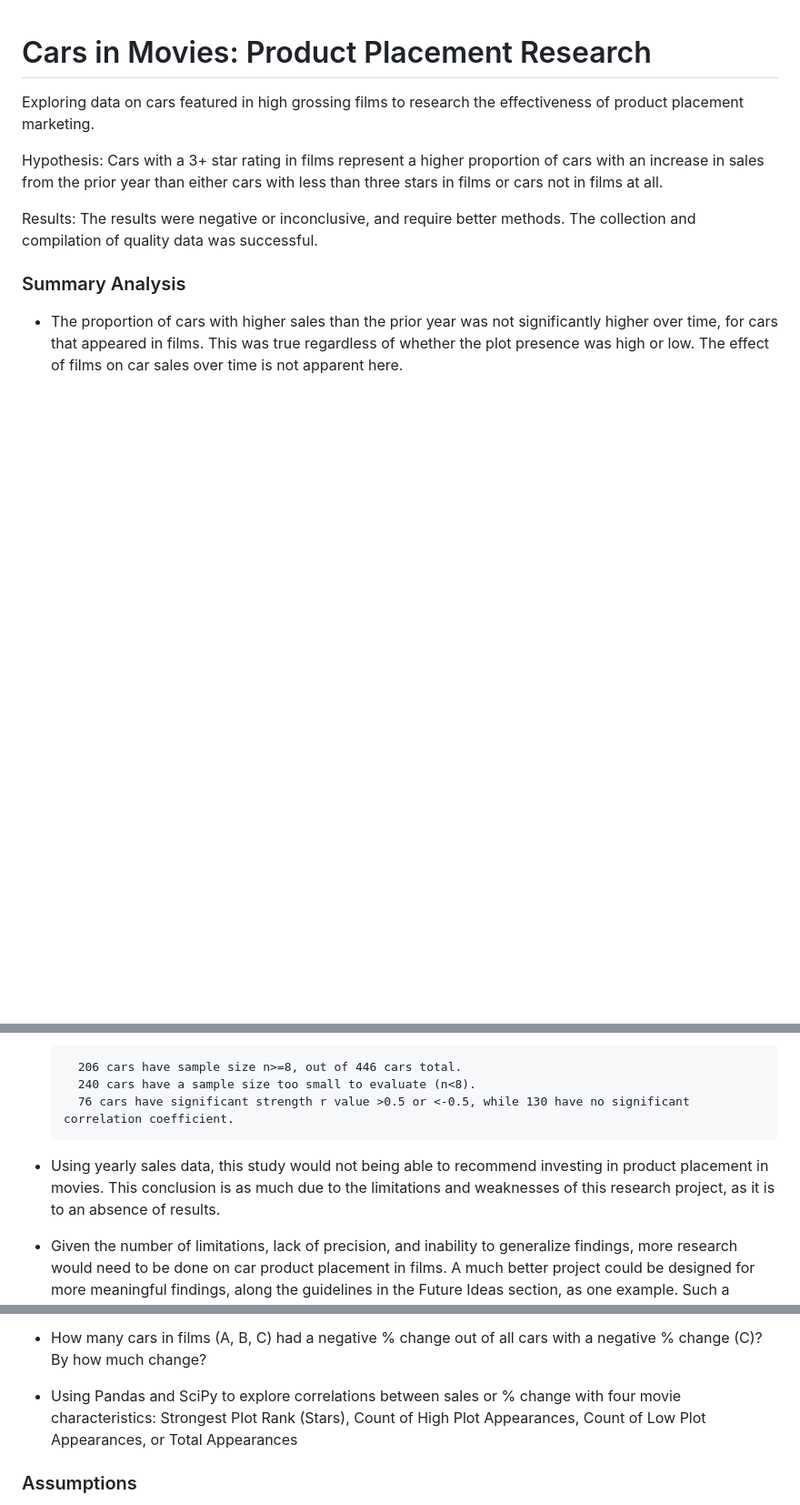
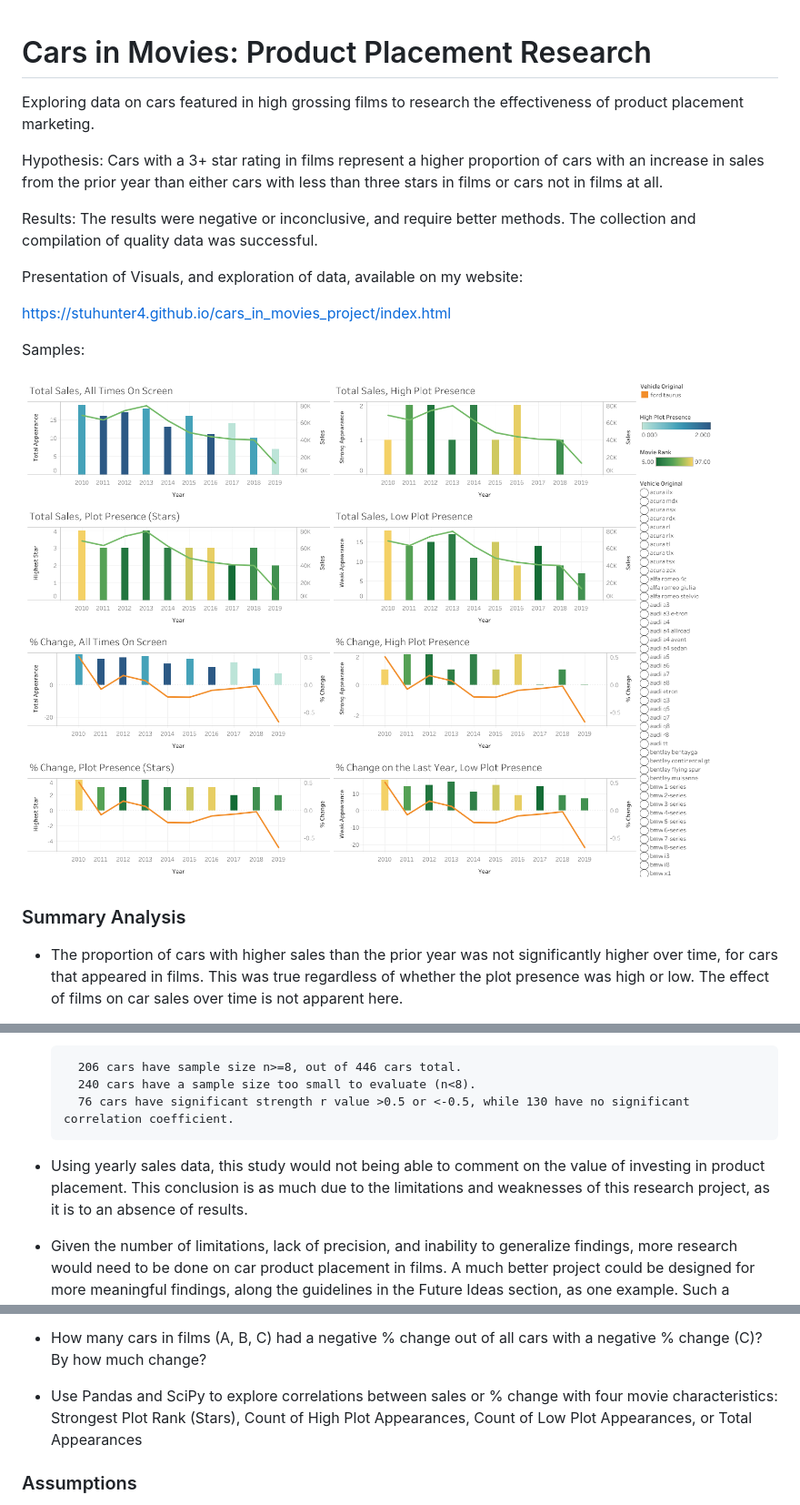
Before and after one commit to stuhunter4/cars_in_movies_project, a Markdown page: README.md, 3 parts joined by grey strips. Shown: that part at 91% size. GitHub-like rendering; pictures changed too: output_data/img/dash.png (added); blank space fills up the shorter version.

Commit message:
final dashboard presentation organized on tableau and added to website

```diff
--- a/README.md
+++ b/README.md
@@ -4,6 +4,14 @@ Exploring data on cars featured in high grossing films to research the effective
 Hypothesis: Cars with a 3+ star rating in films represent a higher proportion of cars with an increase in sales from the prior year than either cars with less than three stars in films or cars not in films at all.
 
 Results: The results were negative or inconclusive, and require better methods.  The collection and compilation of quality data was successful.
+
+Presentation of Visuals, and exploration of data, available on my website:
+
+https://stuhunter4.github.io/cars_in_movies_project/index.html
+
+Samples:
+
+![dash](output_data/img/dash.png)
 
 ### Summary Analysis
 
@@ -14,7 +22,7 @@ Results: The results were negative or inconclusive, and require better methods.
         240 cars have a sample size too small to evaluate (n<8).
         76 cars have significant strength r value >0.5 or <-0.5, while 130 have no significant correlation coefficient.
 
-* Using yearly sales data, this study would not being able to recommend investing in product placement in movies.  This conclusion is as much due to the limitations and weaknesses of this research project, as it is to an absence of results.
+* Using yearly sales data, this study would not being able to comment on the value of investing in product placement.  This conclusion is as much due to the limitations and weaknesses of this research project, as it is to an absence of results.
 * Given the number of limitations, lack of precision, and inability to generalize findings, more research would need to be done on car product placement in films.  A much better project could be designed for more meaningful findings, along the guidelines in the Future Ideas section, as one example.  Such a project is not possible at this time, given lack of time and access to some of the data.
 
 ### Data Sources
@@ -47,7 +55,7 @@ For each given year, questions answered for four comparative categories:
 * How many cars in films (A, B, C) had a positive % change out of all cars with a positive % change (C)?  By how much change?
 * How many cars in films (A, B, C) had a negative % change out of all cars with a negative % change (C)?  By how much change?
 
-* Using Pandas and SciPy to explore correlations between sales or % change with four movie characteristics: Strongest Plot Rank (Stars), Count of High Plot Appearances, Count of Low Plot Appearances, or Total Appearances
+* Use Pandas and SciPy to explore correlations between sales or % change with four movie characteristics: Strongest Plot Rank (Stars), Count of High Plot Appearances, Count of Low Plot Appearances, or Total Appearances
 
 ### Assumptions
 * Cars that have been have been renamed or succeeded were researched and had related data consolidated, removed, and/or recategorized.  An example of this is the Mercedes M-Class, which had a particular history of renaming for legal and internal reasons, and the Mercedes GLE-Class.  For all intents and purposes, they are represented as the same vehicle in this analysis.  For a different kind of example, consider the Toyota86 and Subura BRZ, a collaborative effort between two car makers.  Despite collaborating, the two cars are distinct in certain ways, and have unique sales data.  However, the Scion FR-S, another vehicle born of said collaboration, is considered the same vehicle as the Toyota86 (Toyota also owned and operated Scion) from a sales figure perspective, and so the Toyota and Scion occupy one row of data.  The alternative would be to erroneously count the same vehicle twice.  Research and ad hoc considerations were given for each brand with particular histories and naming conventions, in order to produce a clean, complete and accurate record of all sales data (available for free).
```
Also changed, not shown: output_data/img/bmw-6-2011-driven-by-tom-cruise-in-mission-impossible-ghost-protocol.jpg (renamed from output_data/bmw-6-2011-driven-by-tom-cruise-in-mission-impossible-ghost-protocol.jpg), 1 other file.
